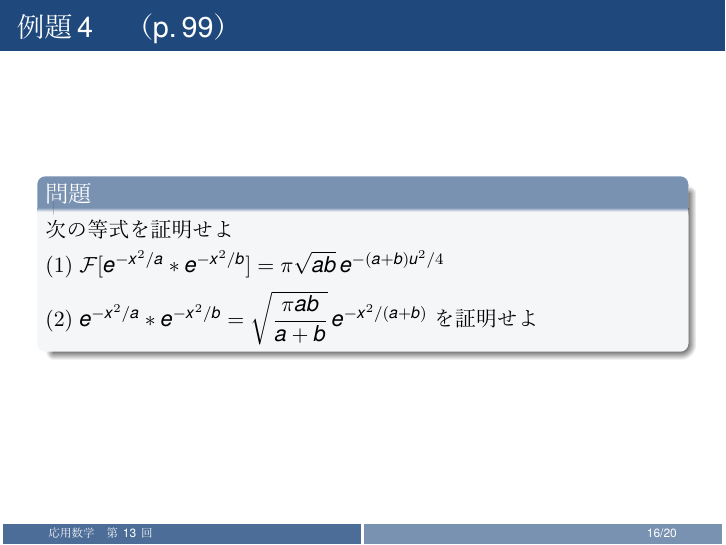
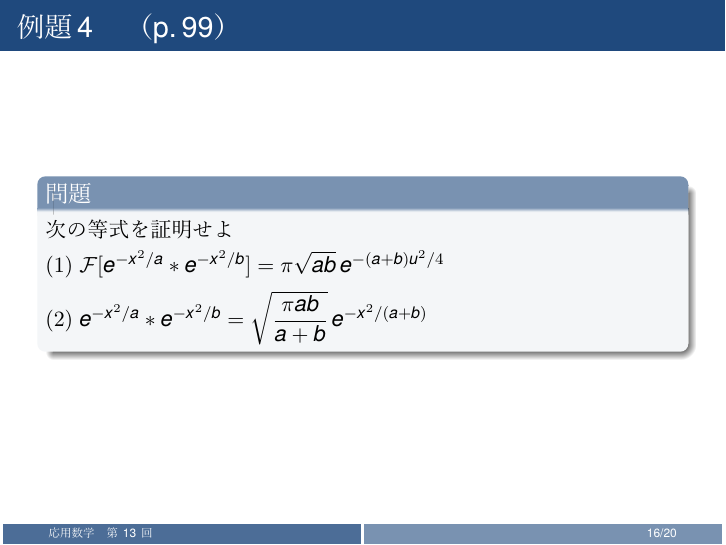
Before and after one commit to Inazumi35/applied-mathematics-2026, LaTeX slides (lecture/week13_ans.tex): page 16 of 20. The pictures show the PDF file lecture/week13_ans.pdf that the author committed with the source.

Commit message:
week13: remove redundant 証明せよ from 例題4(2)

```diff
--- a/lecture/week13_ans.tex
+++ b/lecture/week13_ans.tex
@@ -140,7 +140,7 @@
   \begin{exampleblock}{問題}
     次の等式を証明せよ\\[4pt]
     $(1)\; \mathcal{F}[e^{-x^{2}/a} * e^{-x^{2}/b}] = \pi\sqrt{ab}\,e^{-(a+b)u^{2}/4}$\\[6pt]
-    $(2)\; e^{-x^{2}/a} * e^{-x^{2}/b} = \sqrt{\dfrac{\pi ab}{a+b}}\,e^{-x^{2}/(a+b)}$ を証明せよ
+    $(2)\; e^{-x^{2}/a} * e^{-x^{2}/b} = \sqrt{\dfrac{\pi ab}{a+b}}\,e^{-x^{2}/(a+b)}$
   \end{exampleblock}
 \end{frame}
 
```
Also changed, not shown: lecture/week13_ans.pdf.
